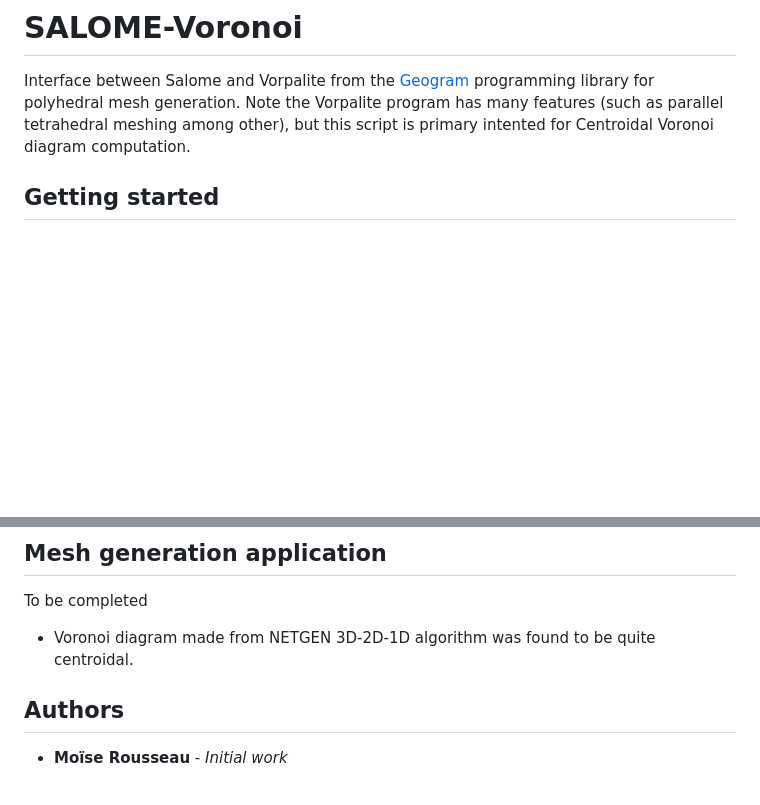
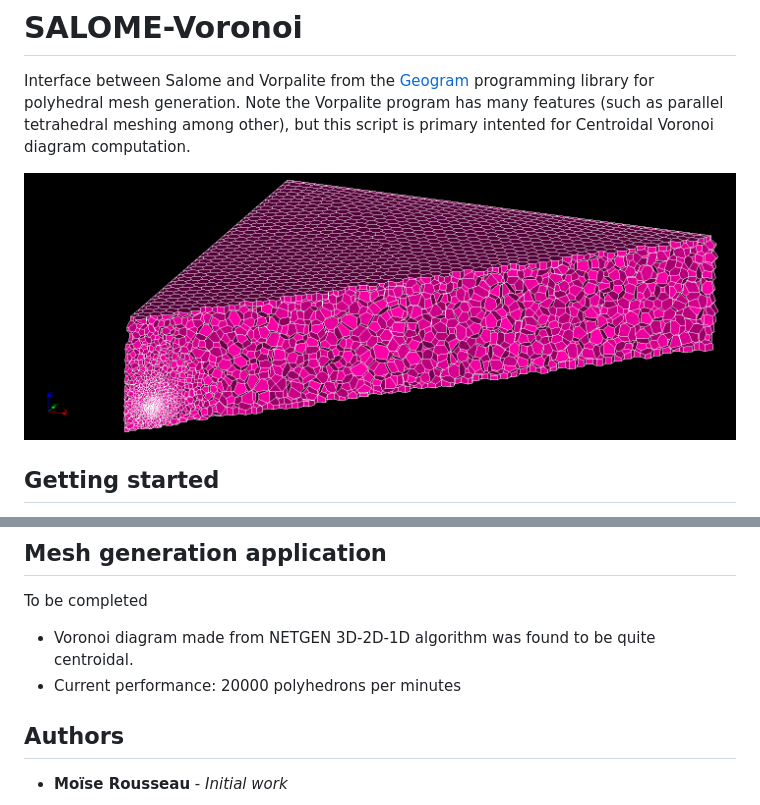
Before and after one commit to MoiseRousseau/SALOME-Voronoi, a Markdown page: README.md, 2 parts joined by grey strips. Drawn GitHub-style; pictures changed too: sample.png (added); blank space fills up the shorter version.

Commit message:
add picture, first try

```diff
--- a/README.md
+++ b/README.md
@@ -2,6 +2,7 @@
 
 Interface between Salome and Vorpalite from the [Geogram](http://alice.loria.fr/index.php/software/4-library/75-geogram.html) programming library for polyhedral mesh generation. Note the Vorpalite program has many features (such as parallel tetrahedral meshing among other), but this script is primary intented for Centroidal Voronoi diagram computation.
 
+![](https://github.com/MoiseRousseau/SALOME-Voronoi/blob/master/sample.png "Sample Voronoi diagram made from NETGEN-3D-2D-1D seeds")
 
 ## Getting started
 
@@ -61,6 +62,7 @@ salome_pluginsmanager.AddFunction('Voronoi/Convert to Voronoi', ' ',
 To be completed
 
 * Voronoi diagram made from NETGEN 3D-2D-1D algorithm was found to be quite centroidal.
+* Current performance: 20000 polyhedrons per minutes
 
 ## Authors
 
```
